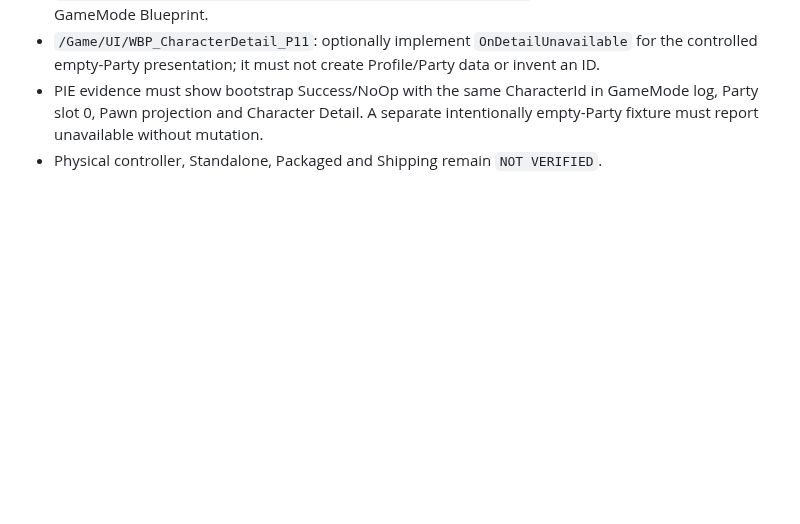
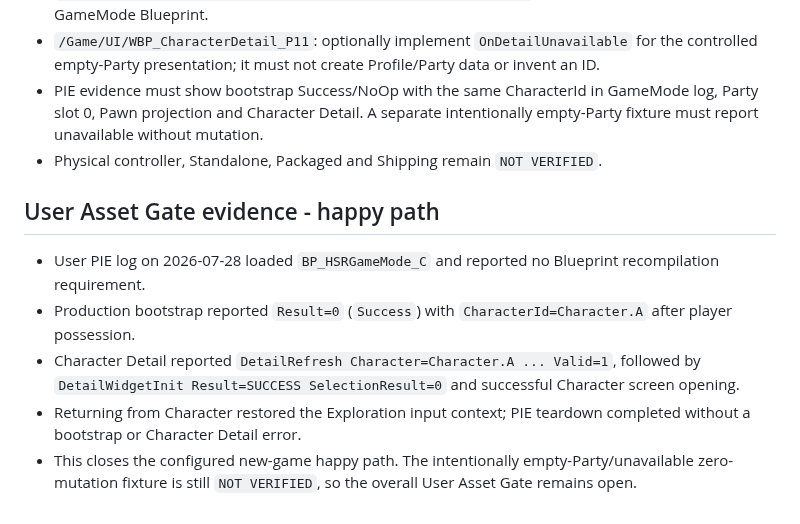
Before and after one commit to lai-sgjp/HSR, a Markdown page: tasks/execution-result.md, the part around the change. Rendered like a GitHub page; blank space fills up the shorter version.

Commit message:
docs: record P17 PATCH-03B happy path PIE evidence

```diff
--- a/tasks/execution-result.md
+++ b/tasks/execution-result.md
@@ -53,3 +53,11 @@ The user explicitly authorized `TASK-P17-PATCH-03B` after Task Gate PASS on 2026
 - `/Game/UI/WBP_CharacterDetail_P11`: optionally implement `OnDetailUnavailable` for the controlled empty-Party presentation; it must not create Profile/Party data or invent an ID.
 - PIE evidence must show bootstrap Success/NoOp with the same CharacterId in GameMode log, Party slot 0, Pawn projection and Character Detail. A separate intentionally empty-Party fixture must report unavailable without mutation.
 - Physical controller, Standalone, Packaged and Shipping remain `NOT VERIFIED`.
+
+## User Asset Gate evidence - happy path
+
+- User PIE log on 2026-07-28 loaded `BP_HSRGameMode_C` and reported no Blueprint recompilation requirement.
+- Production bootstrap reported `Result=0` (`Success`) with `CharacterId=Character.A` after player possession.
+- Character Detail reported `DetailRefresh Character=Character.A ... Valid=1`, followed by `DetailWidgetInit Result=SUCCESS SelectionResult=0` and successful Character screen opening.
+- Returning from Character restored the Exploration input context; PIE teardown completed without a bootstrap or Character Detail error.
+- This closes the configured new-game happy path. The intentionally empty-Party/unavailable zero-mutation fixture is still `NOT VERIFIED`, so the overall User Asset Gate remains open.
```
